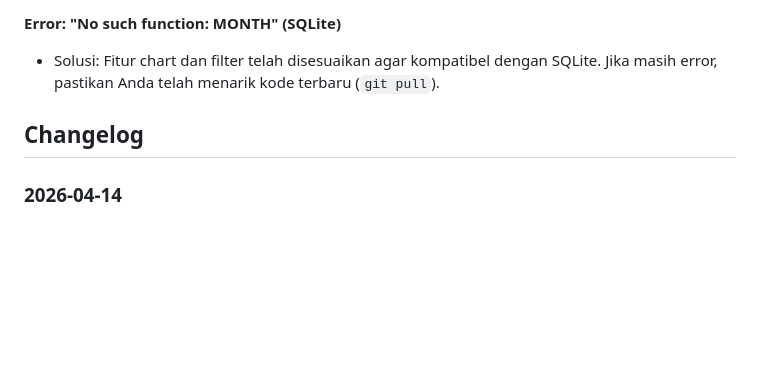
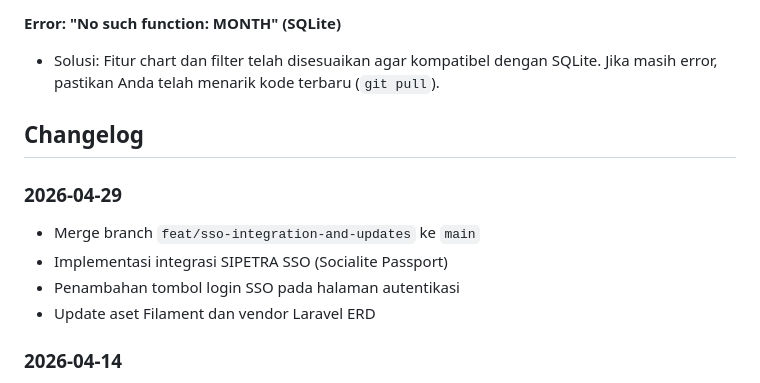
Before and after one commit to muhshi/SIPUTRI2.0, a Markdown page: README.md, the part around the change. GitHub-like rendering; blank space fills up the shorter version.

Commit message:
Merge branch 'feat/sso-integration-and-updates' and update changelog

```diff
--- a/README.md
+++ b/README.md
@@ -119,6 +119,12 @@ Jika Anda menjalankan seeder bawaan, berikut adalah kredensial untuk login ke pa
 
 ## Changelog
 
+### 2026-04-29
+- Merge branch `feat/sso-integration-and-updates` ke `main`
+- Implementasi integrasi SIPETRA SSO (Socialite Passport)
+- Penambahan tombol login SSO pada halaman autentikasi
+- Update aset Filament dan vendor Laravel ERD
+
 ### 2026-04-14
 - **Upgrade Laravel 12 → 13** dan **Filament 4 → 5** (beserta Livewire 3 → 4)
 - Update `laravel/tinker` ke versi `^3.0` untuk kompatibilitas Laravel 13
```
